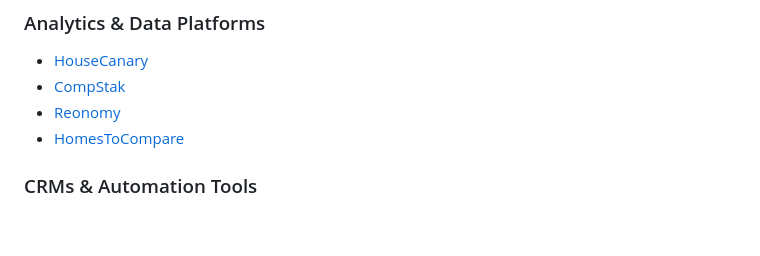
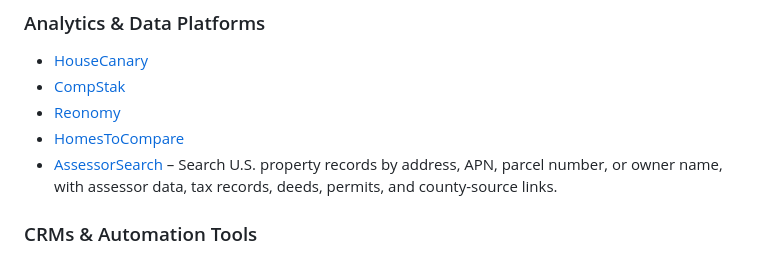
Before and after one commit to Deal-Scale/awesome-real-estate-investing, a Markdown page: README.md, the part around the change. GitHub-like rendering; blank space fills up the shorter version.

Commit message:
Add AssessorSearch to analytics platforms

```diff
--- a/README.md
+++ b/README.md
@@ -105,6 +105,7 @@
 * [CompStak](https://www.compstak.com/)
 * [Reonomy](https://www.reonomy.com/)
 * [HomesToCompare](https://www.homestocompare.com/)
+* [AssessorSearch](https://assessorsearch.com/) – Search U.S. property records by address, APN, parcel number, or owner name, with assessor data, tax records, deeds, permits, and county-source links.
 
 ### CRMs & Automation Tools
 
```
